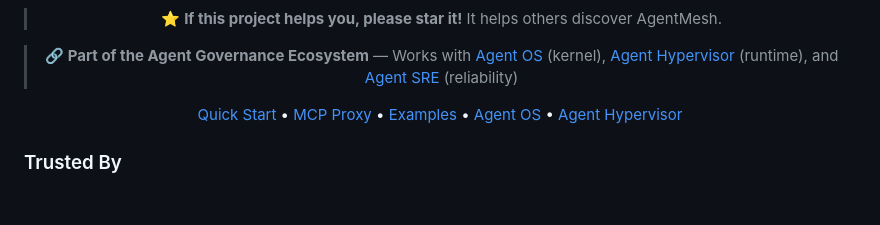
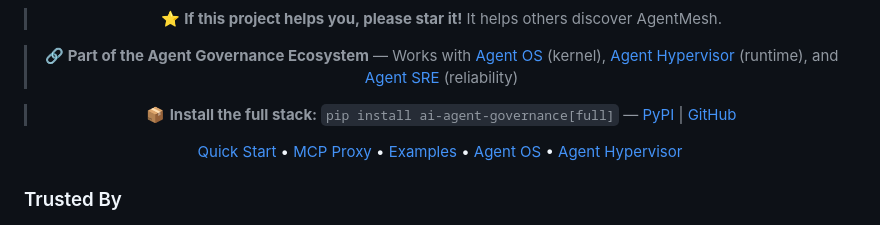
Before and after one commit to imran-siddique/agent-mesh, a Markdown page: README.md, the part around the change. Drawn GitHub-style; blank space fills up the shorter version.

Commit message:
docs: add meta-package install reference
Co-authored-by: Copilot <223556219+Copilot@users.noreply.github.com>

```diff
--- a/README.md
+++ b/README.md
@@ -26,6 +26,8 @@
 > ⭐ **If this project helps you, please star it!** It helps others discover AgentMesh.
 
 > 🔗 **Part of the Agent Governance Ecosystem** — Works with [Agent OS](https://github.com/imran-siddique/agent-os) (kernel), [Agent Hypervisor](https://github.com/imran-siddique/agent-hypervisor) (runtime), and [Agent SRE](https://github.com/imran-siddique/agent-sre) (reliability)
+
+> 📦 **Install the full stack:** `pip install ai-agent-governance[full]` — [PyPI](https://pypi.org/project/ai-agent-governance/) | [GitHub](https://github.com/imran-siddique/agent-governance)
 
 [Quick Start](#quick-start) • [MCP Proxy](#the-agentmesh-proxy-ssl-for-ai-agents) • [Examples](#examples--integrations) • [Agent OS](https://github.com/imran-siddique/agent-os) • [Agent Hypervisor](https://github.com/imran-siddique/agent-hypervisor)
 
```
